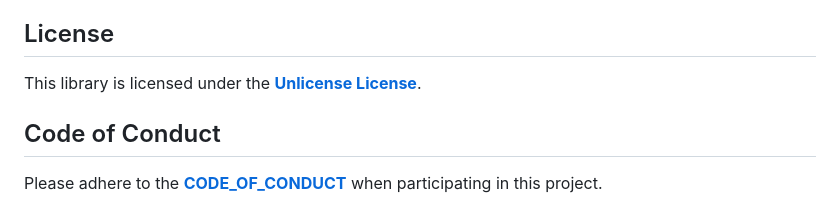
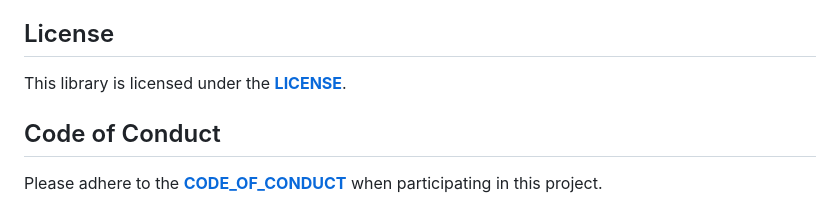
Before and after one commit to LineGM/ini_manager, a Markdown page: README.md, the part around the change. GitHub-like rendering.

Commit message:
chore: update README.md

```diff
--- a/README.md
+++ b/README.md
@@ -208,7 +208,7 @@ For information on building, please refer to the [**BUILDING**](BUILDING.md) fil
 Contributions are welcome! Please read the [**CONTRIBUTING**](CONTRIBUTING.md) file for guidelines on how to contribute to this project.
 
 ## License
-This library is licensed under the [**Unlicense License**](LICENSE).
+This library is licensed under the [**LICENSE**](LICENSE).
 
 ## Code of Conduct
 Please adhere to the [**CODE_OF_CONDUCT**](CODE_OF_CONDUCT.md) when participating in this project.
```
